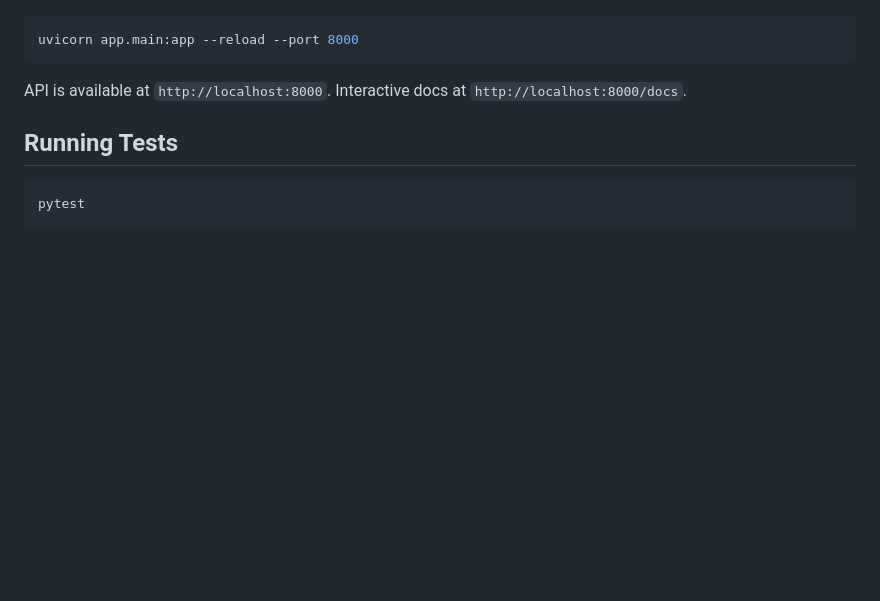
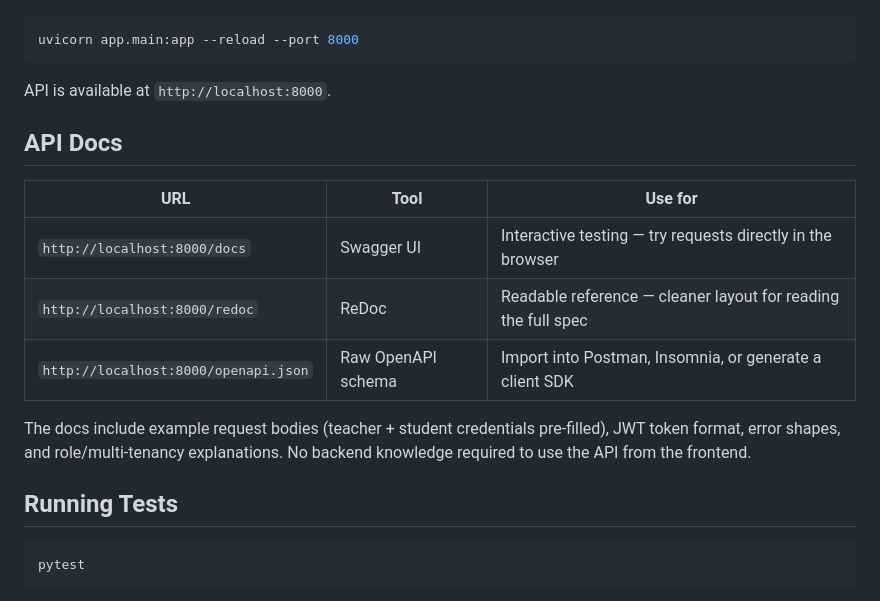
Before and after one commit to VoiceTrace/rafiqi-api, a Markdown page: README.md, the part around the change. GitHub-like rendering; blank space fills up the shorter version.

Commit message:
docs: add API docs section to README (Swagger, ReDoc, OpenAPI)
Lists /docs, /redoc, and /openapi.json with their purpose so the
frontend team knows where to look without asking the backend team.

Co-Authored-By: Claude Sonnet 4.6 <noreply@anthropic.com>

````diff
--- a/README.md
+++ b/README.md
@@ -77,7 +77,17 @@ Creates one school, one teacher, and one student:
 uvicorn app.main:app --reload --port 8000
 ```
 
-API is available at `http://localhost:8000`. Interactive docs at `http://localhost:8000/docs`.
+API is available at `http://localhost:8000`.
+
+## API Docs
+
+| URL | Tool | Use for |
+|---|---|---|
+| `http://localhost:8000/docs` | Swagger UI | Interactive testing — try requests directly in the browser |
+| `http://localhost:8000/redoc` | ReDoc | Readable reference — cleaner layout for reading the full spec |
+| `http://localhost:8000/openapi.json` | Raw OpenAPI schema | Import into Postman, Insomnia, or generate a client SDK |
+
+The docs include example request bodies (teacher + student credentials pre-filled), JWT token format, error shapes, and role/multi-tenancy explanations. No backend knowledge required to use the API from the frontend.
 
 ## Running Tests
 
````
